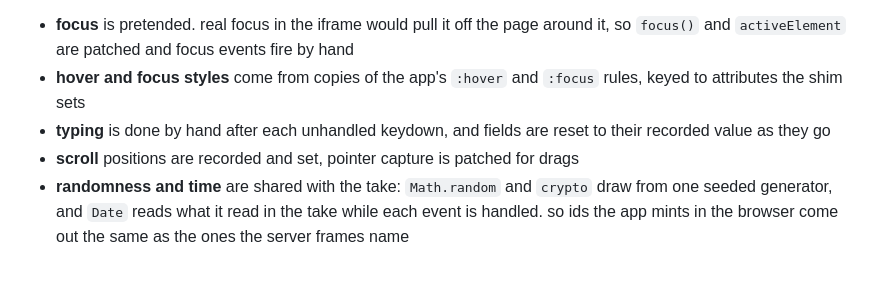
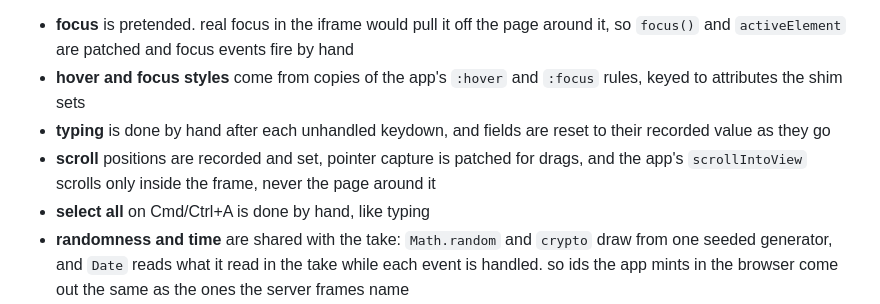
Before and after one commit to nustackdev/tape, a Markdown page: README.md, the part around the change. GitHub-like rendering; blank space fills up the shorter version.

Commit message:
Note scroll and select all in the README

```diff
--- a/README.md
+++ b/README.md
@@ -69,7 +69,8 @@ Browsers don't let a script do everything a real user does, so the shim fills in
 - **focus** is pretended. real focus in the iframe would pull it off the page around it, so `focus()` and `activeElement` are patched and focus events fire by hand
 - **hover and focus styles** come from copies of the app's `:hover` and `:focus` rules, keyed to attributes the shim sets
 - **typing** is done by hand after each unhandled keydown, and fields are reset to their recorded value as they go
-- **scroll** positions are recorded and set, pointer capture is patched for drags
+- **scroll** positions are recorded and set, pointer capture is patched for drags, and the app's `scrollIntoView` scrolls only inside the frame, never the page around it
+- **select all** on Cmd/Ctrl+A is done by hand, like typing
 - **randomness and time** are shared with the take: `Math.random` and `crypto` draw from one seeded generator, and `Date` reads what it read in the take while each event is handled. so ids the app mints in the browser come out the same as the ones the server frames name
 - **hover** follows the page changing under a pointer that stands still, as in a browser
 
```
